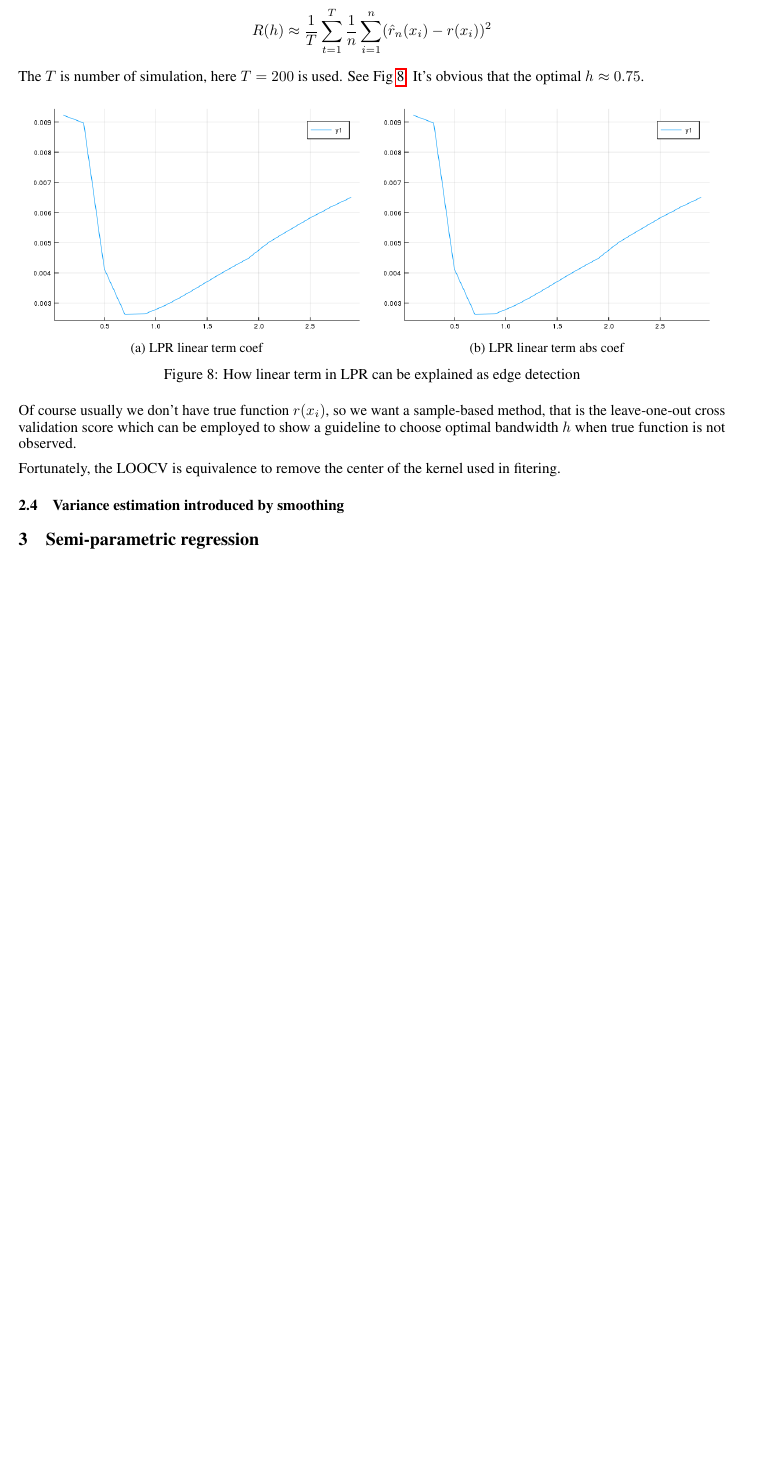
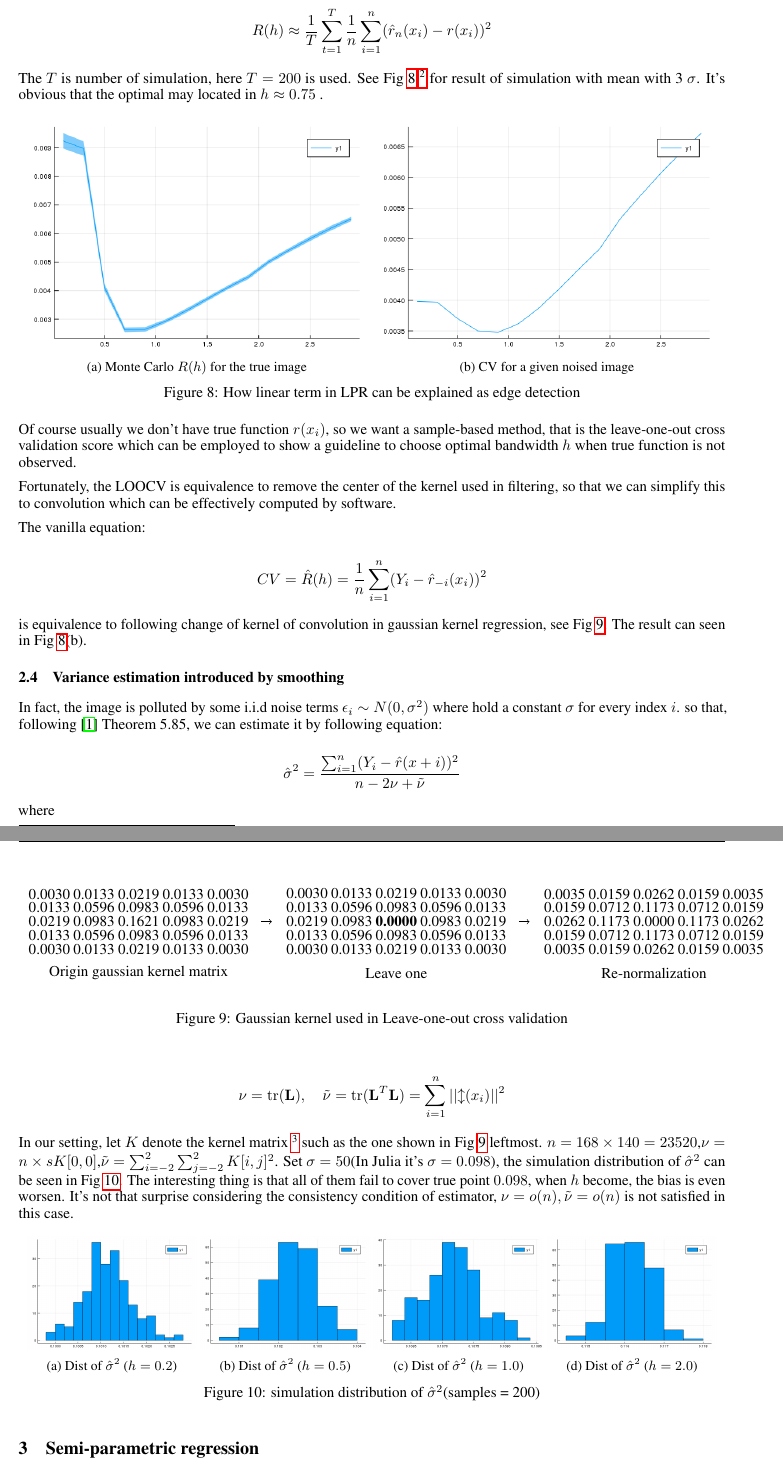
Before and after one commit to yiyuezhuo/nonparametric-statistic-class-paper, a LaTeX paper (paper.tex, which reads tikzpictures/gaussian_kernel.tex): part of page 5 of 5 before the commit and two parts of pages 5 and 6 of 6 after it, the two joined at a grey line, cut so that both start at the same text, the shorter picture padded with empty space. Compiled offline with pdfLaTeX.

Commit message:
complete basic smoothing part

```diff
--- a/paper.tex
+++ b/paper.tex
@@ -329,17 +330,21 @@ $$
 R(h) \approx \frac{1}{T} \sum_{t=1}^T \frac{1}{n}\sum_{i=1}^n(\hat{r}_n(x_i)-r(x_i))^2
 $$
 
-The $T$ is number of simulation, here $T=200$ is used. See Fig~\ref{fig:crossvalidation}. It's obvious that the optimal $h \approx 0.75$.
+The $T$ is number of simulation, here $T=200$ is used. See Fig~\ref{fig:crossvalidation}
+\footnote{Note Julia treat gray image as $[0,1]$ float number instead of $[0,255]$ in Python. Following content is based on Julia,
+so a $sigma=25$ noise in range $[0,255]$ for MatLab/Python is equivalence to $0.098$ in range $[0,1]$ for Julia.}
+ for result of simulation with mean with 3 $\sigma$.
+It's obvious that the optimal may located in $h \approx 0.75$ .
 
 \begin{figure}[htb]
   \centering
   \begin{subfigure}[b]{0.49\linewidth}
     \includegraphics[width=\linewidth]{images/crossvalidation1.png}
-    \caption{LPR linear term coef}
+    \caption{Monte Carlo $R(h)$ for the true image}
   \end{subfigure}
   \begin{subfigure}[b]{0.49\linewidth}
-    \includegraphics[width=\linewidth]{images/crossvalidation1.png}
-    \caption{LPR linear term abs coef}
+    \includegraphics[width=\linewidth]{images/crossvalidation2.png}
+    \caption{CV for a given noised image}
   \end{subfigure}
   \caption{How linear term in LPR can be explained as edge detection}
   \label{fig:crossvalidation}
@@ -349,13 +354,77 @@ Of course usually we don't have true function $r(x_i)$, so we want a sample-base
 that is the leave-one-out cross validation score which can be employed to show a guideline to choose optimal bandwidth $h$
 when true function is not observed.
 
-Fortunately, the LOOCV is equivalence to remove the center of the kernel used in fitering.
+Fortunately, the LOOCV is equivalence to remove the center of the kernel used in filtering, so that we can simplify this to
+convolution which can be effectively computed by software.
+
+The vanilla equation:
+
+$$
+CV = \hat{R}(h)=\frac{1}{n}\sum_{i=1}^n (Y_i-\hat{r}_{-i}(x_i))^2
+$$
+
+is equivalence to following change of kernel of convolution in gaussian kernel regression, see Fig~\ref{fig:gaussian_kernel}.
+The result can seen in Fig~\ref{fig:crossvalidation}(b).
+
+\begin{figure}[htb]
+  \centering
+  \input{tikzpictures/gaussian_kernel}
+  \caption{Gaussian kernel used in Leave-one-out cross validation}
+  \label{fig:gaussian_kernel}
+\end{figure}
+
 
 \subsection{Variance estimation introduced by smoothing}
+
+In fact, the image is polluted by some i.i.d noise terms $\epsilon_i \sim N(0,\sigma^2)$ where hold a constant $\sigma$ for every index $i$.
+so that, following \cite{wasserman2006all} Theorem 5.85, we can estimate it by following equation:
+
+$$
+\hat{\sigma}^2=\frac{\sum_{i=1}^n (Y_i-\hat{r}(x+i))^2}{n-2\nu+\tilde{\nu}}
+$$
+
+where
+
+$$
+\nu = \mathrm{tr}(\mathbf{L}), \quad \tilde{\nu}=\mathrm{tr}(\mathbf{L}^T\mathbf{L})=\sum_{i=1}^n||\mathcal{l}(x_i)||^2
+$$
+
+In our setting, let $K$ denote the kernel matrix
+\footnote{The $K$ can be encoded as a sparse 23520 dimension vector $l_i$ which have 25 non-zero value while all other value are zero to match
+the notation used in the textbook, but those tedious transform are omitted for briefly.}
+such as the one shown in Fig~\ref{fig:gaussian_kernel} leftmost.
+$n = 168 \times 140 = 23520$,$\nu = n \times sK[0,0]$,$\tilde{\nu} = \sum_{i=-2}^2\sum_{j=-2}^2 K[i,j]^2$. Set $\sigma=50$(In Julia it's
+$\sigma=0.098$), the simulation distribution of $\hat{\sigma}^2$ can be seen in Fig~\ref{fig:std_est}.
+The interesting thing is that all of them fail to cover true point $0.098$, when $h$ become, the bias is even worsen. It's not that
+surprise considering the consistency condition of estimator, $\nu=o(n),\tilde{\nu}=o(n)$ is not satisfied in this case.
+
+\begin{figure}[htb]
+  \centering
+  \begin{subfigure}[b]{0.24\linewidth}
+    \includegraphics[width=\linewidth]{images/std_est_1.png}
+    \caption{Dist of $\hat{\sigma}^2$ ($h=0.2$)}
+  \end{subfigure}
+  \begin{subfigure}[b]{0.24\linewidth}
+    \includegraphics[width=\linewidth]{images/std_est_2.png}
+    \caption{Dist of $\hat{\sigma}^2$ ($h=0.5$)}
+  \end{subfigure}
+  \begin{subfigure}[b]{0.24\linewidth}
+    \includegraphics[width=\linewidth]{images/std_est_3.png}
+    \caption{Dist of $\hat{\sigma}^2$ ($h=1.0$)}
+  \end{subfigure}
+  \begin{subfigure}[b]{0.24\linewidth}
+    \includegraphics[width=\linewidth]{images/std_est_4.png}
+    \caption{Dist of $\hat{\sigma}^2$ ($h=2.0$)}
+  \end{subfigure}
+  \caption{simulation distribution of $\hat{\sigma}^2$(samples = 200)}
+  \label{fig:std_est}
+\end{figure}
+
 
 \section{Semi-parametric regression}
 
 \section{Conclusion}
+
 
 
 
--- /dev/null
+++ b/tikzpictures/gaussian_kernel.tex
@@ -0,0 +1,36 @@
+\begin{tikzpicture}
+    \matrix [matrix of nodes,row sep=-1ex, column sep=-1ex, anchor=west] (kernel_ori) at (0.0, 0.0)
+    {
+        0.0030 & 0.0133 & 0.0219 & 0.0133 & 0.0030 \\
+        0.0133 & 0.0596 & 0.0983 & 0.0596 & 0.0133 \\
+        0.0219 & 0.0983 & 0.1621 & 0.0983 & 0.0219 \\
+        0.0133 & 0.0596 & 0.0983 & 0.0596 & 0.0133 \\
+        0.0030 & 0.0133 & 0.0219 & 0.0133 & 0.0030 \\    };
+
+        \matrix [matrix of nodes,row sep=-1ex, column sep=-1ex, anchor=west] (kernel_tra) at ([shift={(0.4, 0.00)}]kernel_ori.east)
+    {
+        0.0030 & 0.0133 & 0.0219 & 0.0133 & 0.0030 \\
+        0.0133 & 0.0596 & 0.0983 & 0.0596 & 0.0133 \\
+        0.0219 & 0.0983 & \bf{0.0000} & 0.0983 & 0.0219 \\
+        0.0133 & 0.0596 & 0.0983 & 0.0596 & 0.0133 \\
+        0.0030 & 0.0133 & 0.0219 & 0.0133 & 0.0030 \\    };
+
+        \matrix [matrix of nodes,row sep=-1ex, column sep=-1ex, anchor=west] (kernel_tra2) at ([shift={(0.4, 0.00)}]kernel_tra.east)
+    {
+        0.0035 & 0.0159 & 0.0262 & 0.0159 & 0.0035 \\
+        0.0159 & 0.0712 & 0.1173 & 0.0712 & 0.0159 \\
+        0.0262 & 0.1173 & 0.0000 & 0.1173 & 0.0262 \\
+        0.0159 & 0.0712 & 0.1173 & 0.0712 & 0.0159 \\
+        0.0035 & 0.0159 & 0.0262 & 0.0159 & 0.0035 \\
+    };
+
+
+
+    \draw [->] ([shift={(0.05, -0.00)}]kernel_ori.east) to [out=0, in=180] ([shift={(-0.1, 0.00)}]kernel_tra.west);
+    \draw [->] ([shift={(0.05, -0.00)}]kernel_tra.east) to [out=0, in=180] ([shift={(-0.1, 0.00)}]kernel_tra2.west);
+
+    \node at ([shift={(0.0, -0.2)}]kernel_ori.south) {Origin gaussian kernel matrix};
+    \node at ([shift={(0.0, -0.2)}]kernel_tra.south) {Leave one};
+    \node at ([shift={(0.0, -0.2)}]kernel_tra2.south) {Re-normalization};
+
+\end{tikzpicture}
```
Also changed, not shown: images/crossvalidation1.png, images/crossvalidation2.png (added), images/std_est_1.png (added), images/std_est_2.png (added), images/std_est_3.png (added), images/std_est_4.png (added), paper.tex (15 more changed lines), 1 other file.
